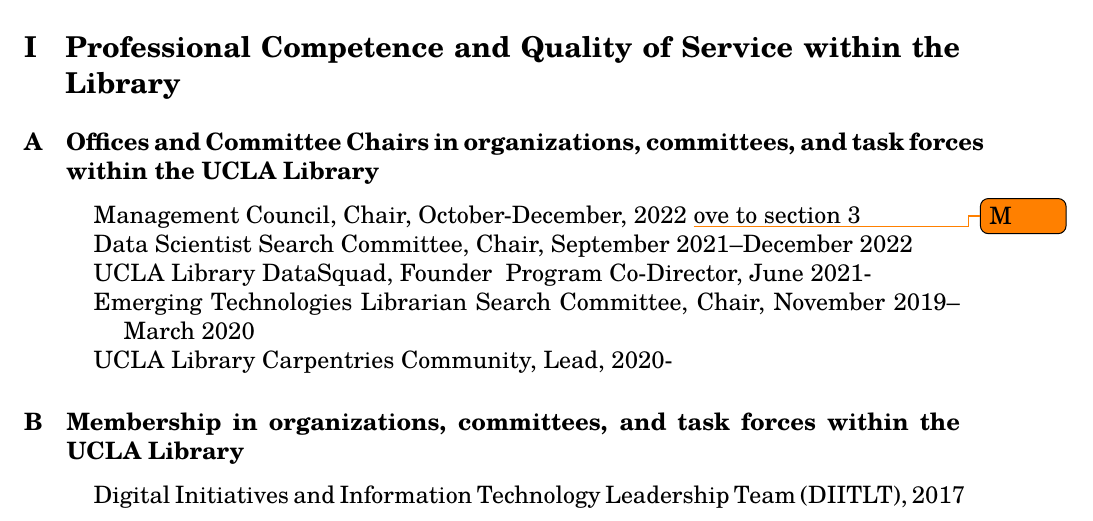
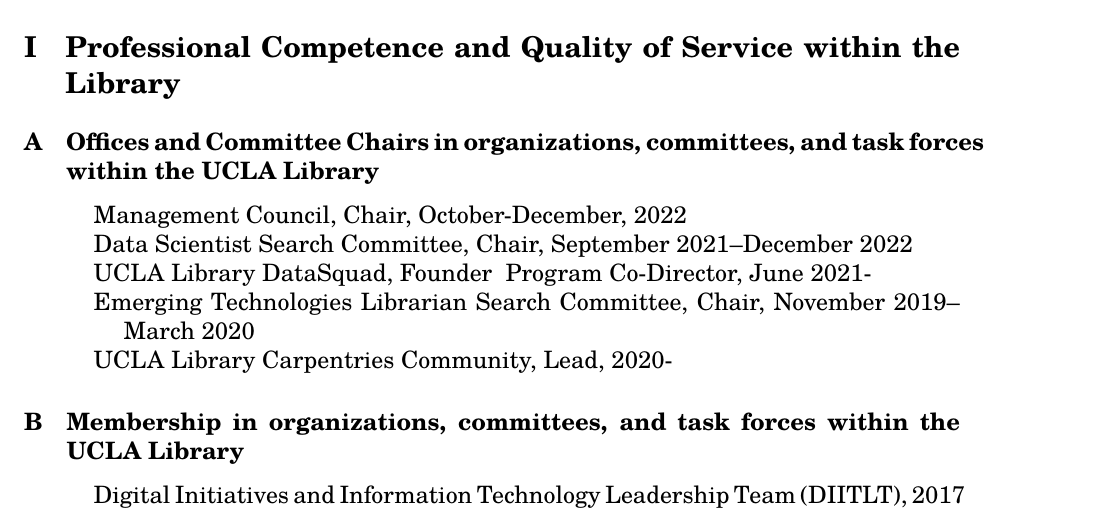
Before and after one commit to jt14den/TimDennis-Data-Summary, a LaTeX document (2022/4_data_dennis-t.tex, which reads 2022/sections/1-lib-service.tex): part of page 1 of 6, cut so that both start at the same text. Compiled offline with XeLaTeX.

Commit message:
recent changes from overleaf

```diff
--- a/2022/sections/1-lib-service.tex
+++ b/2022/sections/1-lib-service.tex
@@ -4,7 +4,6 @@
 
 \begin{itemize}[label={},leftmargin=!,labelindent=5pt,itemindent=-15pt]
  \item Management Council, Chair, October-December, 2022
-  \todo Move to section 3
   \item Data Scientist Search Committee, Chair, September 2021--December 2022
    \item UCLA Library DataSquad, Founder & Program Co-Director, June 2021-
   \item Emerging Technologies Librarian Search Committee, Chair, November 2019--March 2020
```
